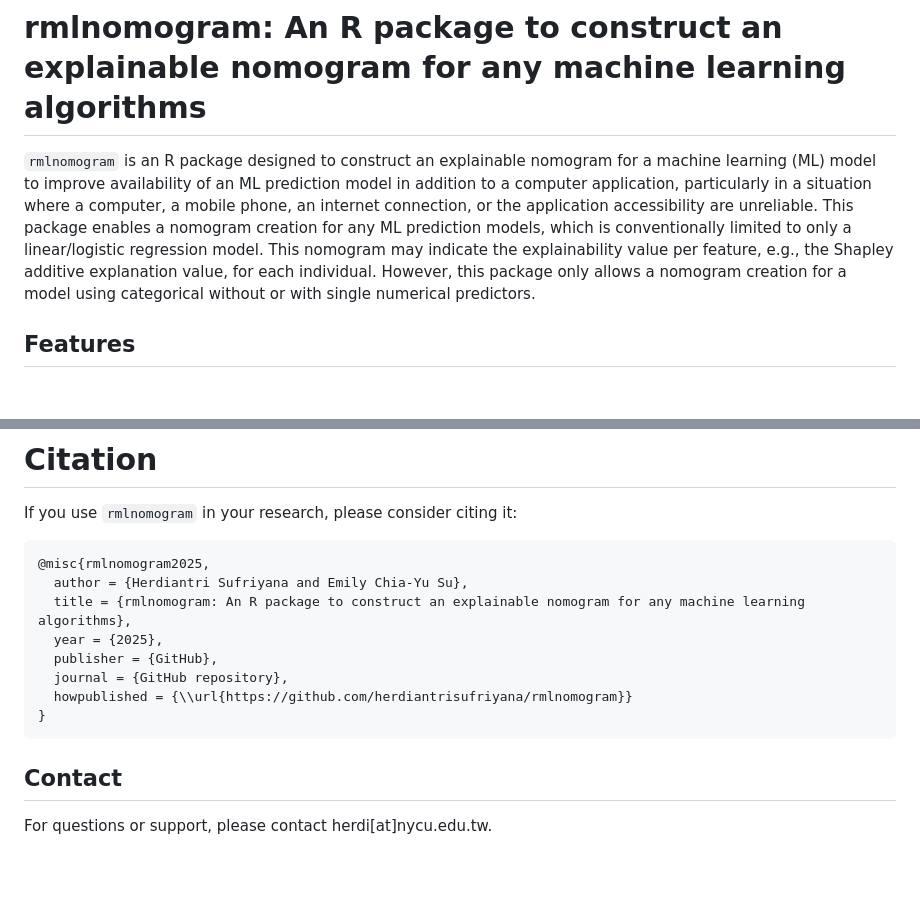
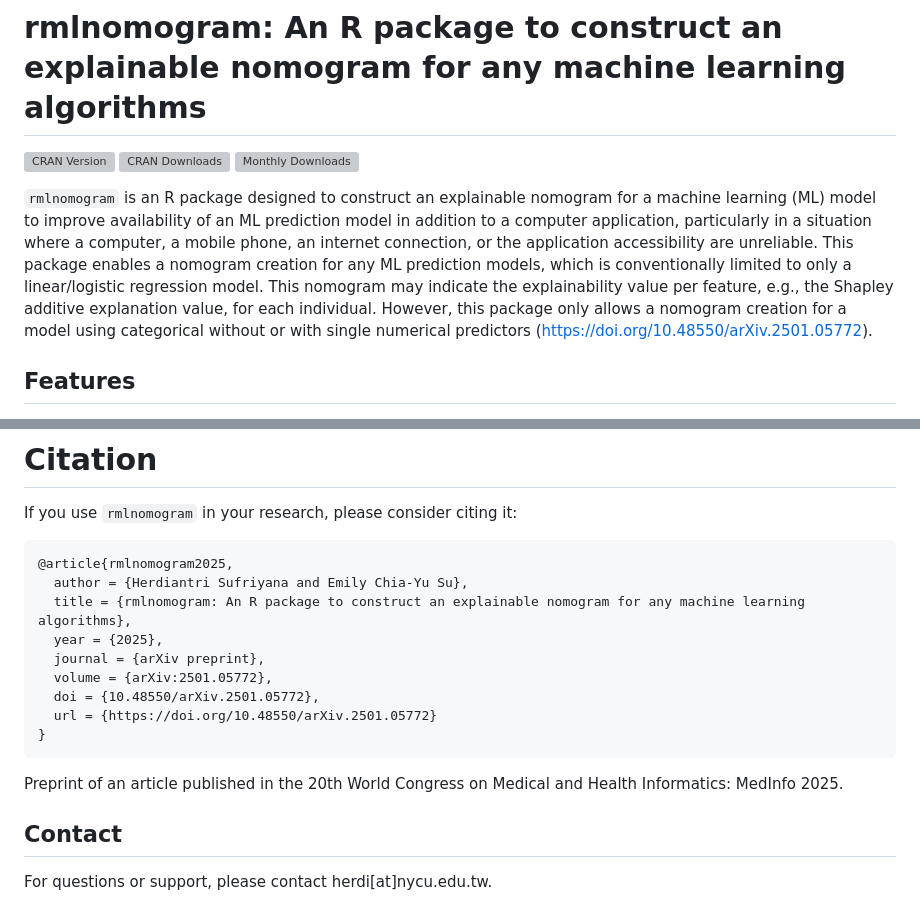
Before and after one commit to herdiantrisufriyana/rmlnomogram, a Markdown page: README.md, 2 parts joined by grey strips. Drawn GitHub-style; blank space fills up the shorter version; grey boxes are pictures that could not be loaded.

Commit message:
Add CRAN badges, aRxiv citation, and acknowledgement to the conference paper.

````diff
--- a/README.md
+++ b/README.md
@@ -1,6 +1,10 @@
 # rmlnomogram: An R package to construct an explainable nomogram for any machine learning algorithms
 
-`rmlnomogram` is an R package designed to construct an explainable nomogram for a machine learning (ML) model to improve availability of an ML prediction model in addition to a computer application, particularly in a situation where a computer, a mobile phone, an internet connection, or the application accessibility are unreliable. This package enables a nomogram creation for any ML prediction models, which is conventionally limited to only a linear/logistic regression model. This nomogram may indicate the explainability value per feature, e.g., the Shapley additive explanation value, for each individual. However, this package only allows a nomogram creation for a model using categorical without or with single numerical predictors.
+![CRAN Version](https://www.r-pkg.org/badges/version/rmlnomogram)
+![CRAN Downloads](https://cranlogs.r-pkg.org/badges/grand-total/rmlnomogram)
+![Monthly Downloads](https://cranlogs.r-pkg.org/badges/last-month/rmlnomogram)
+
+`rmlnomogram` is an R package designed to construct an explainable nomogram for a machine learning (ML) model to improve availability of an ML prediction model in addition to a computer application, particularly in a situation where a computer, a mobile phone, an internet connection, or the application accessibility are unreliable. This package enables a nomogram creation for any ML prediction models, which is conventionally limited to only a linear/logistic regression model. This nomogram may indicate the explainability value per feature, e.g., the Shapley additive explanation value, for each individual. However, this package only allows a nomogram creation for a model using categorical without or with single numerical predictors (https://doi.org/10.48550/arXiv.2501.05772).
 
 
 ## Features
@@ -120,15 +124,18 @@ Explore detailed examples and methodologies in the following vignettes:
 If you use `rmlnomogram` in your research, please consider citing it:
 
 ```bibtex
-@misc{rmlnomogram2025,
+@article{rmlnomogram2025,
   author = {Herdiantri Sufriyana and Emily Chia-Yu Su},
   title = {rmlnomogram: An R package to construct an explainable nomogram for any machine learning algorithms},
   year = {2025},
-  publisher = {GitHub},
-  journal = {GitHub repository},
-  howpublished = {\\url{https://github.com/herdiantrisufriyana/rmlnomogram}}
+  journal = {arXiv preprint},
+  volume = {arXiv:2501.05772},
+  doi = {10.48550/arXiv.2501.05772},
+  url = {https://doi.org/10.48550/arXiv.2501.05772}
 }
 ```
+
+Preprint of an article published in the 20th World Congress on Medical and Health Informatics: MedInfo 2025.
 
 
 ## Contact
````
